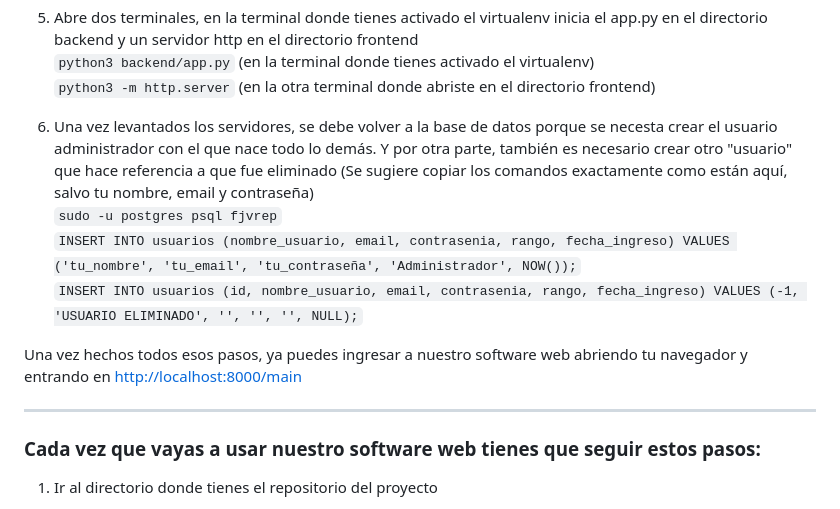
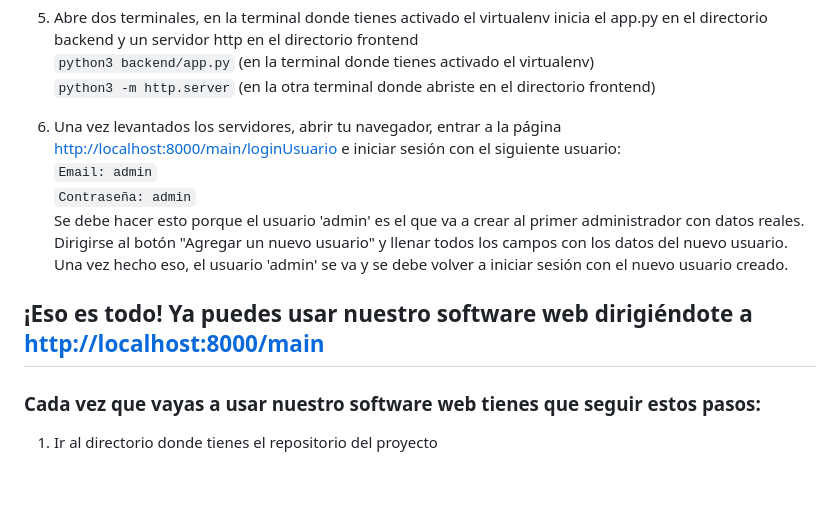
Before and after one commit to vaalenangrigiani54/TP1-IDS-FJVReparaciones, a Markdown page: README.md, the part around the change. Rendered like a GitHub page; blank space fills up the shorter version.

Commit message:
Updated 8/7/2022 12:21

```diff
--- a/README.md
+++ b/README.md
@@ -51,13 +51,13 @@ Ademas de todo eso le dimos importancia a la seguridad del software y por lo tan
 `python3 backend/app.py` (en la terminal donde tienes activado el virtualenv)<br>
 `python3 -m http.server` (en la otra terminal donde abriste en el directorio frontend)<br>
 
-7. Una vez levantados los servidores, se debe volver a la base de datos porque se necesta crear el usuario administrador con el que nace todo lo demás. Y por otra parte, también es necesario crear otro "usuario" que hace referencia a que fue eliminado (Se sugiere copiar los comandos exactamente como están aquí, salvo tu nombre, email y contraseña)<br>
-`sudo -u postgres psql fjvrep`<br>
-`INSERT INTO usuarios (nombre_usuario, email, contrasenia, rango, fecha_ingreso) VALUES ('tu_nombre', 'tu_email', 'tu_contraseña', 'Administrador', NOW());`<br>
-`INSERT INTO usuarios (id, nombre_usuario, email, contrasenia, rango, fecha_ingreso) VALUES (-1, 'USUARIO ELIMINADO', '', '', '', NULL);`<br>
+7. Una vez levantados los servidores, abrir tu navegador, entrar a la página [http://localhost:8000/main/loginUsuario](http://localhost:8000/main/loginUsuario) e iniciar sesión con el siguiente usuario:<br>
+   `Email: admin`<br>
+   `Contraseña: admin`<br>
+Se debe hacer esto porque el usuario 'admin' es el que va a crear al primer administrador con datos reales. Dirigirse al botón "Agregar un nuevo usuario" y llenar todos los campos con los datos del nuevo usuario.
+Una vez hecho eso, el usuario 'admin' se va y se debe volver a iniciar sesión con el nuevo usuario creado.<br>
 
-Una vez hechos todos esos pasos, ya puedes ingresar a nuestro software web abriendo tu navegador y entrando en [http://localhost:8000/main](http://localhost:8000/main)
-
+¡Eso es todo! Ya puedes usar nuestro software web dirigiéndote a [http://localhost:8000/main](http://localhost:8000/main)
 ---
 ### Cada vez que vayas a usar nuestro software web tienes que seguir estos pasos:
 
```
